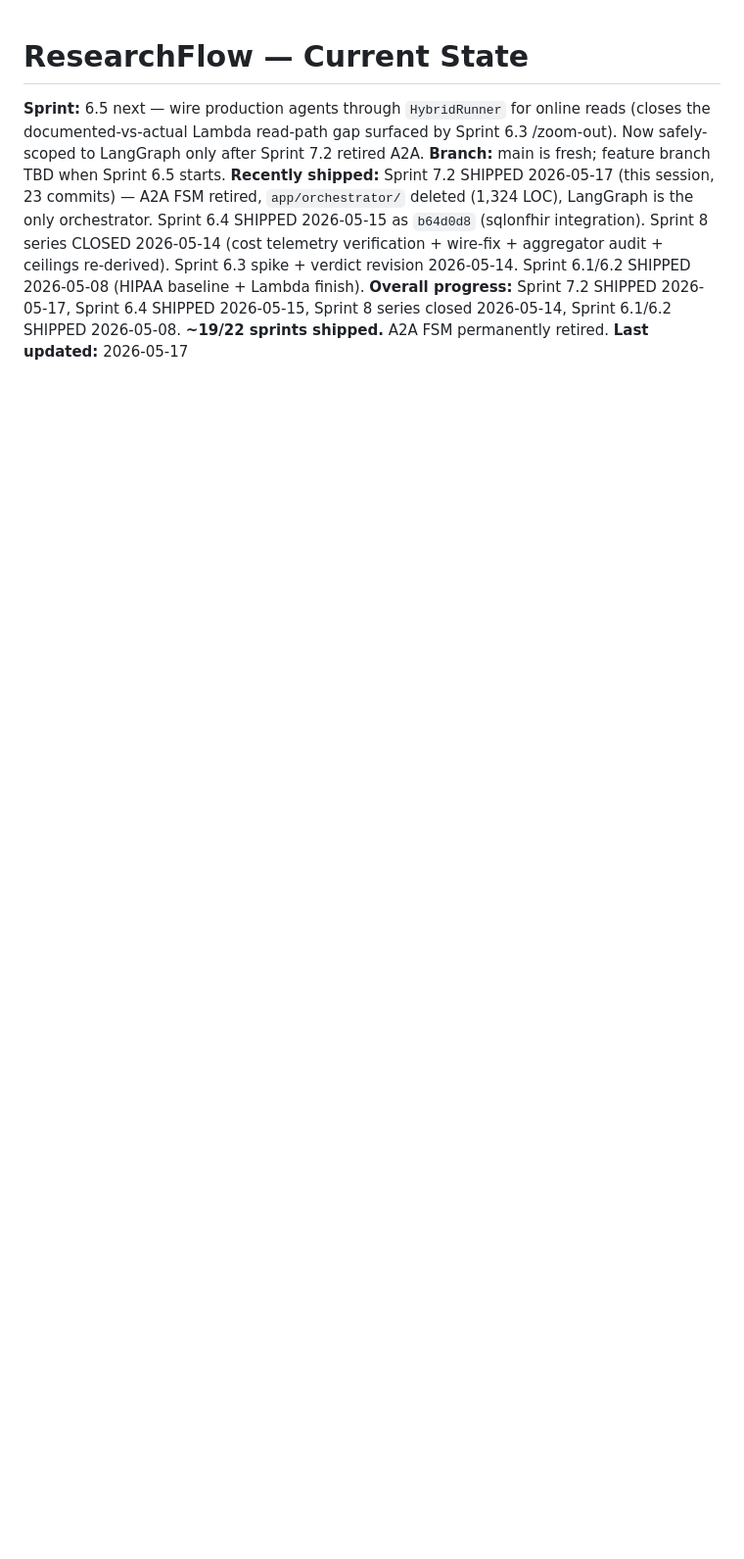
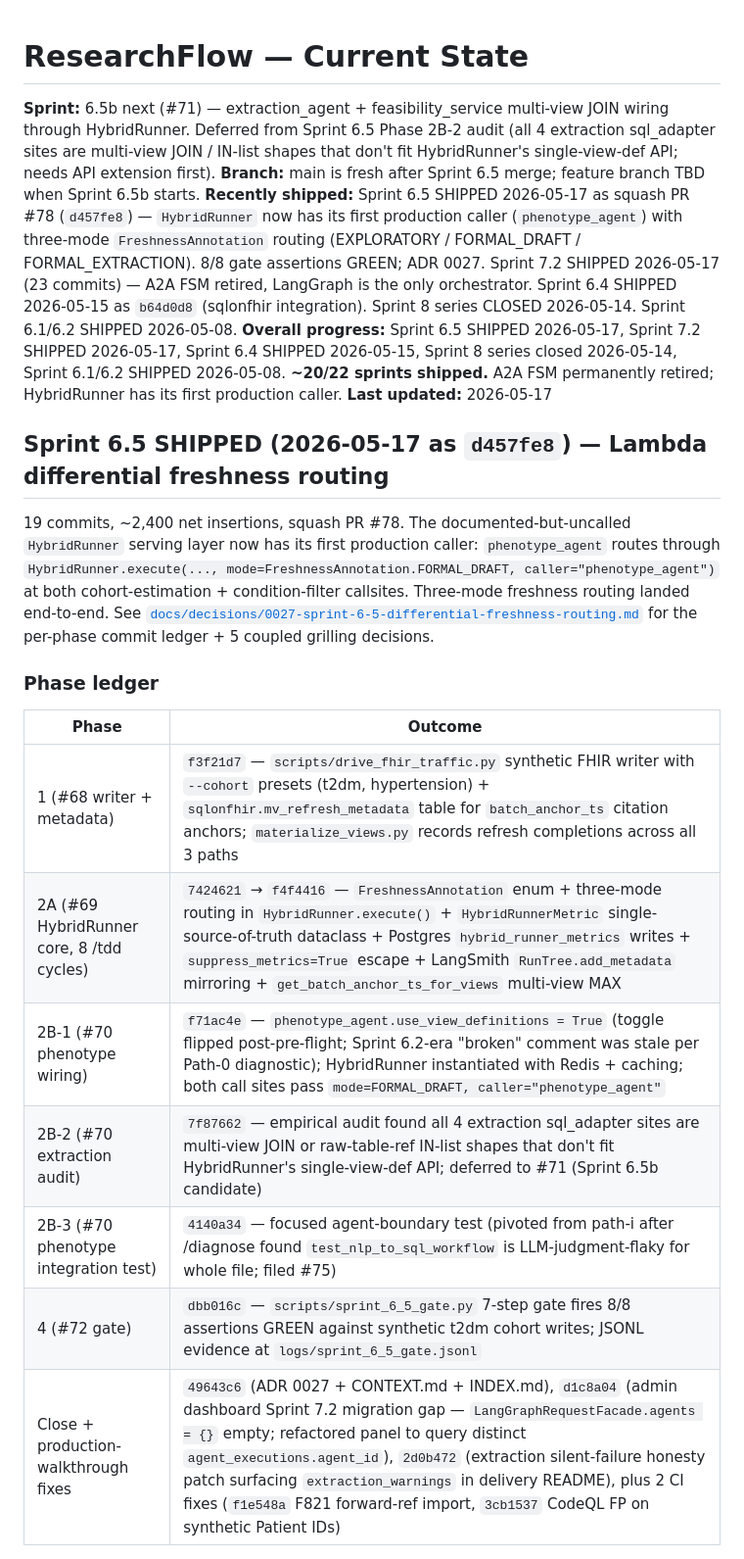
Before and after one commit to jagnyesh/researchflow, a Markdown page: CONTEXT.md, the part around one of its changes. Shown at 98% size. Drawn GitHub-style; blank space fills up the shorter version.

```diff
--- a/CONTEXT.md
+++ b/CONTEXT.md
@@ -1,7 +1,24 @@
 # ResearchFlow — Current State
 
-**Sprint:** 6.5 next — wire production agents through `HybridRunner` for online reads (closes the documented-vs-actual Lambda read-path gap surfaced by Sprint 6.3 /zoom-out). Now safely-scoped to LangGraph only after Sprint 7.2 retired A2A.
-**Branch:** main is fresh; feature branch TBD when Sprint 6.5 starts.
-**Recently shipped:** Sprint 7.2 SHIPPED 2026-05-17 (this session, 23 commits) — A2A FSM retired, `app/orchestrator/` deleted (1,324 LOC), LangGraph is the only orchestrator. Sprint 6.4 SHIPPED 2026-05-15 as `b64d0d8` (sqlonfhir integration). Sprint 8 series CLOSED 2026-05-14 (cost telemetry verification + wire-fix + aggregator audit + ceilings re-derived). Sprint 6.3 spike + verdict revision 2026-05-14. Sprint 6.1/6.2 SHIPPED 2026-05-08 (HIPAA baseline + Lambda finish).
-**Overall progress:** Sprint 7.2 SHIPPED 2026-05-17, Sprint 6.4 SHIPPED 2026-05-15, Sprint 8 series closed 2026-05-14, Sprint 6.1/6.2 SHIPPED 2026-05-08. **~19/22 sprints shipped.** A2A FSM permanently retired.
+**Sprint:** 6.5b next (#71) — extraction_agent + feasibility_service multi-view JOIN wiring through HybridRunner. Deferred from Sprint 6.5 Phase 2B-2 audit (all 4 extraction sql_adapter sites are multi-view JOIN / IN-list shapes that don't fit HybridRunner's single-view-def API; needs API extension first).
+**Branch:** main is fresh after Sprint 6.5 merge; feature branch TBD when Sprint 6.5b starts.
+**Recently shipped:** Sprint 6.5 SHIPPED 2026-05-17 as squash PR #78 (`d457fe8`) — `HybridRunner` now has its first production caller (`phenotype_agent`) with three-mode `FreshnessAnnotation` routing (EXPLORATORY / FORMAL_DRAFT / FORMAL_EXTRACTION). 8/8 gate assertions GREEN; ADR 0027. Sprint 7.2 SHIPPED 2026-05-17 (23 commits) — A2A FSM retired, LangGraph is the only orchestrator. Sprint 6.4 SHIPPED 2026-05-15 as `b64d0d8` (sqlonfhir integration). Sprint 8 series CLOSED 2026-05-14. Sprint 6.1/6.2 SHIPPED 2026-05-08.
+**Overall progress:** Sprint 6.5 SHIPPED 2026-05-17, Sprint 7.2 SHIPPED 2026-05-17, Sprint 6.4 SHIPPED 2026-05-15, Sprint 8 series closed 2026-05-14, Sprint 6.1/6.2 SHIPPED 2026-05-08. **~20/22 sprints shipped.** A2A FSM permanently retired; HybridRunner has its first production caller.
 **Last updated:** 2026-05-17
+
+## Sprint 6.5 SHIPPED (2026-05-17 as `d457fe8`) — Lambda differential freshness routing
+
+19 commits, ~2,400 net insertions, squash PR #78. The documented-but-uncalled `HybridRunner` serving layer now has its first production caller: `phenotype_agent` routes through `HybridRunner.execute(..., mode=FreshnessAnnotation.FORMAL_DRAFT, caller="phenotype_agent")` at both cohort-estimation + condition-filter callsites. Three-mode freshness routing landed end-to-end. See [`docs/decisions/0027-sprint-6-5-differential-freshness-routing.md`](docs/decisions/0027-sprint-6-5-differential-freshness-routing.md) for the per-phase commit ledger + 5 coupled grilling decisions.
+
+### Phase ledger
+
+| Phase | Outcome |
+|---|---|
+| 1 (#68 writer + metadata) | `f3f21d7` — `scripts/drive_fhir_traffic.py` synthetic FHIR writer with `--cohort` presets (t2dm, hypertension) + `sqlonfhir.mv_refresh_metadata` table for `batch_anchor_ts` citation anchors; `materialize_views.py` records refresh completions across all 3 paths |
+| 2A (#69 HybridRunner core, 8 /tdd cycles) | `7424621` → `f4f4416` — `FreshnessAnnotation` enum + three-mode routing in `HybridRunner.execute()` + `HybridRunnerMetric` single-source-of-truth dataclass + Postgres `hybrid_runner_metrics` writes + `suppress_metrics=True` escape + LangSmith `RunTree.add_metadata` mirroring + `get_batch_anchor_ts_for_views` multi-view MAX |
+| 2B-1 (#70 phenotype wiring) | `f71ac4e` — `phenotype_agent.use_view_definitions = True` (toggle flipped post-pre-flight; Sprint 6.2-era "broken" comment was stale per Path-0 diagnostic); HybridRunner instantiated with Redis + caching; both call sites pass `mode=FORMAL_DRAFT, caller="phenotype_agent"` |
+| 2B-2 (#70 extraction audit) | `7f87662` — empirical audit found all 4 extraction sql_adapter sites are multi-view JOIN or raw-table-ref IN-list shapes that don't fit HybridRunner's single-view-def API; deferred to #71 (Sprint 6.5b candidate) |
+| 2B-3 (#70 phenotype integration test) | `4140a34` — focused agent-boundary test (pivoted from path-i after /diagnose found `test_nlp_to_sql_workflow` is LLM-judgment-flaky for whole file; filed #75) |
+| 4 (#72 gate) | `dbb016c` — `scripts/sprint_6_5_gate.py` 7-step gate fires 8/8 assertions GREEN against synthetic t2dm cohort writes; JSONL evidence at `logs/sprint_6_5_gate.jsonl` |
+| Close + production-walkthrough fixes | `49643c6` (ADR 0027 + CONTEXT.md + INDEX.md), `d1c8a04` (admin dashboard Sprint 7.2 migration gap — `LangGraphRequestFacade.agents = {}` empty; refactored panel to query distinct `agent_executions.agent_id`), `2d0b472` (extraction silent-failure honesty patch surfacing `extraction_warnings` in delivery README), plus 2 CI fixes (`f1e548a` F821 forward-ref import, `3cb1537` CodeQL FP on synthetic Patient IDs) |
+
```
Also changed, not shown: other parts of CONTEXT.md (+27 -0 lines).
